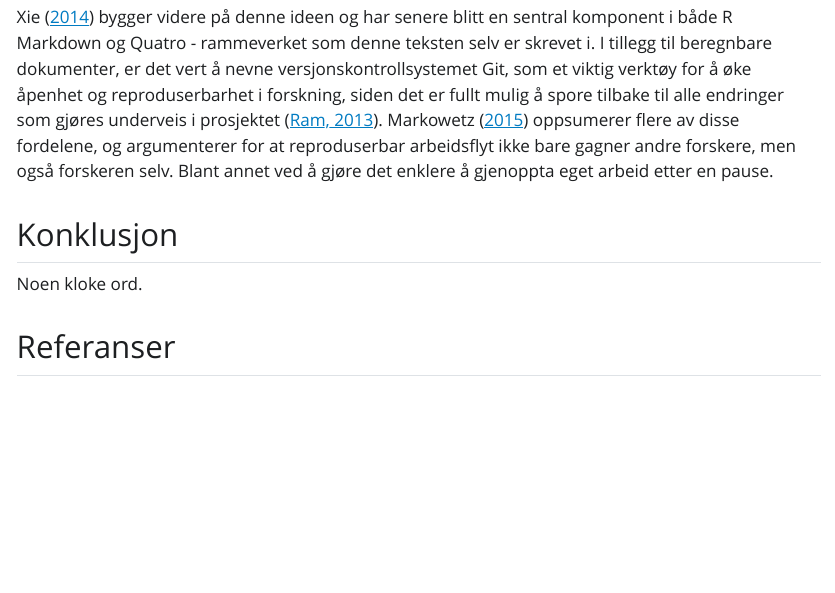
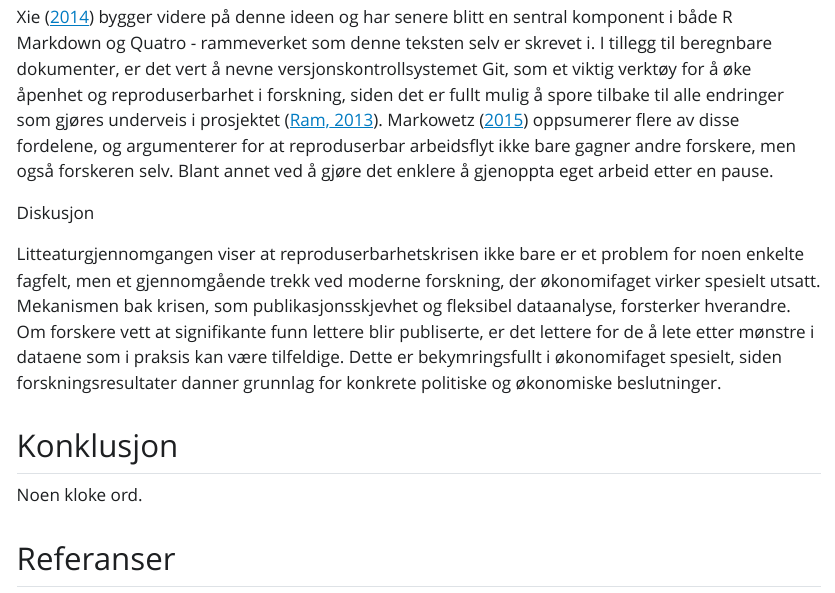
Before and after one commit to emamitrovic/msb105Ass1h26, a Quarto document (msb105Ass1h26.qmd): the page in a window 1100 px wide, from 1930 px down. The pictures show the output file msb105Ass1h26.html that the author committed with the source, opened offline; Quarto's library style sheets are replaced by a plain one without menus.

Commit message:
laget diskusjon del

```diff
--- a/msb105Ass1h26.qmd
+++ b/msb105Ass1h26.qmd
@@ -52,6 +52,10 @@ Et løsning på reproduserbarhetsproblemet har vært å kombinere tekst og kode
 
 @xie2014 bygger videre på denne ideen og har senere blitt en sentral komponent i både R Markdown og Quatro - rammeverket som denne teksten selv er skrevet i. I tillegg til beregnbare dokumenter, er det vert å nevne versjonskontrollsystemet Git, som et viktig verktøy for å øke åpenhet og reproduserbarhet i forskning, siden det er fullt mulig å spore tilbake til alle endringer som gjøres underveis i prosjektet [@ram2013]. @markowetz2015 oppsumerer flere av disse fordelene, og argumenterer for at reproduserbar arbeidsflyt ikke bare gagner andre forskere, men også forskeren selv. Blant annet ved å gjøre det enklere å gjenoppta eget arbeid etter en pause.
 
+Diskusjon
+
+Litteaturgjennomgangen viser at reproduserbarhetskrisen ikke bare er et problem for noen enkelte fagfelt, men et gjennomgående trekk ved moderne forskning, der økonomifaget virker spesielt utsatt. Mekanismen bak krisen, som publikasjonsskjevhet og fleksibel dataanalyse, forsterker hverandre. Om forskere vett at signifikante funn lettere blir publiserte, er det lettere for de å lete etter mønstre i dataene som i praksis kan være tilfeldige. Dette er bekymringsfullt i økonomifaget spesielt, siden forskningsresultater danner grunnlag for konkrete politiske og økonomiske beslutninger.
+
 ## Konklusjon
 
 Noen kloke ord.
```
Also changed, not shown: msb105Ass1h26.html.
